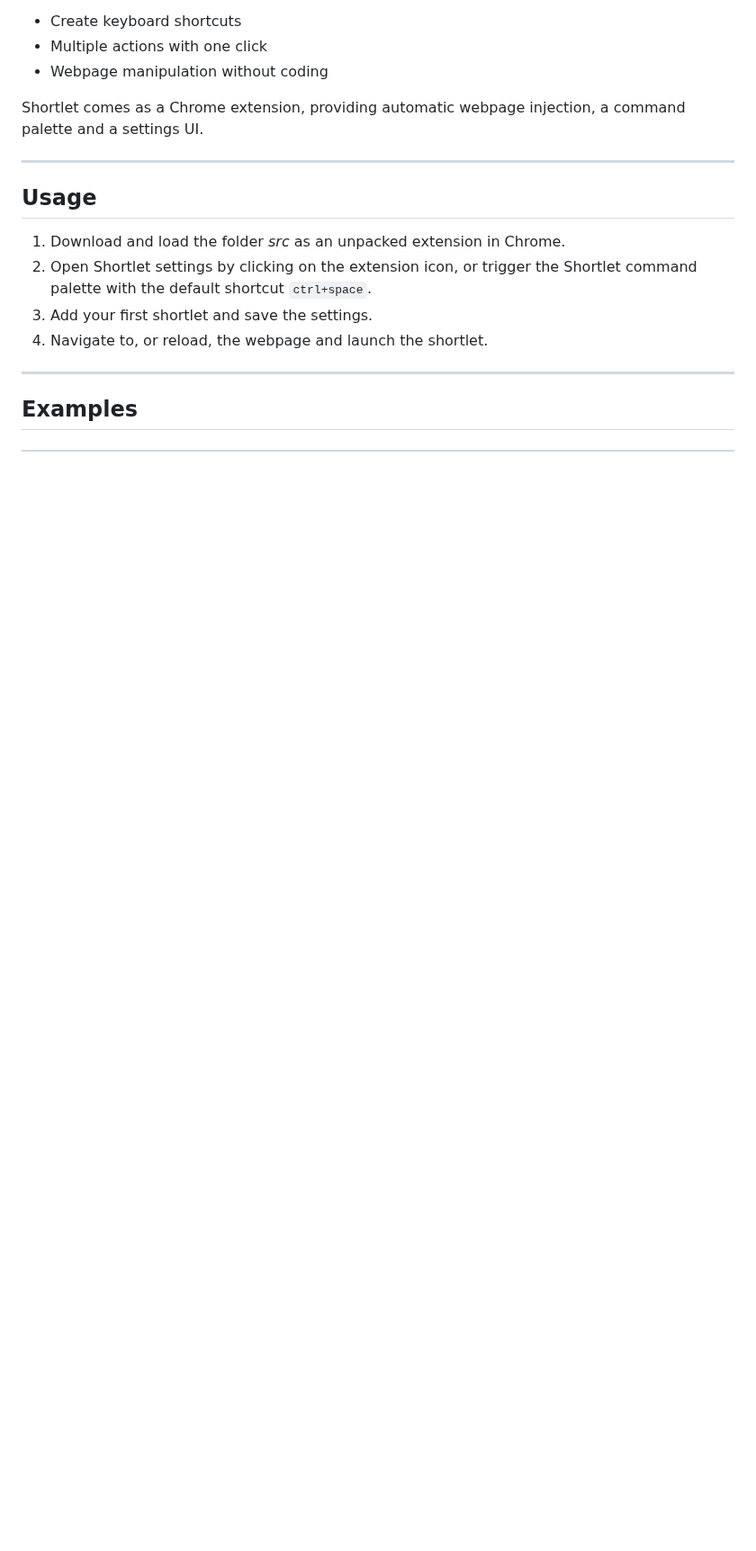
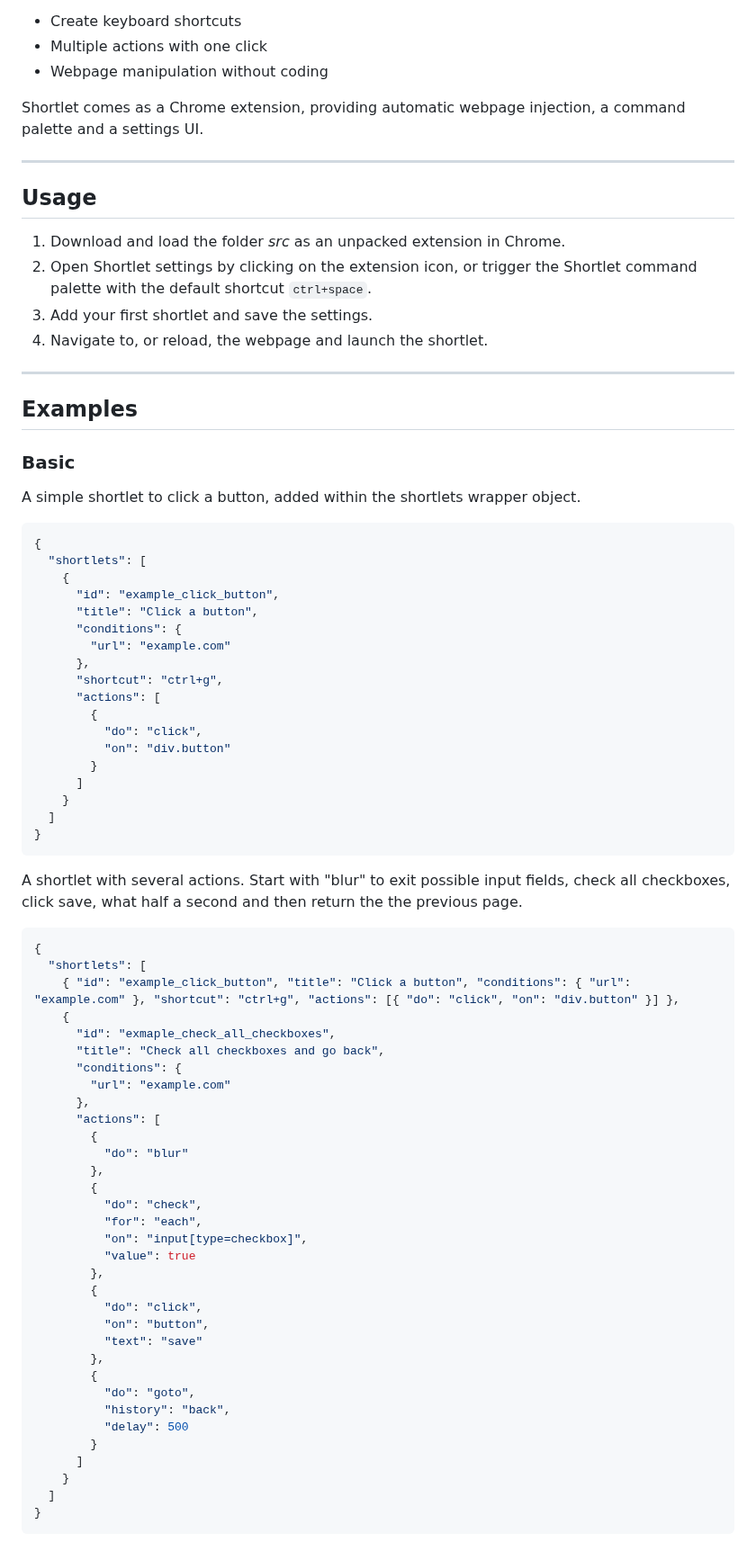
Before and after one commit to psu/shortlet, a Markdown page: README.md, the part around one of its changes. Shown at 90% size. Drawn GitHub-style; blank space fills up the shorter version.

Commit message:
add examples to readme

````diff
--- a/README.md
+++ b/README.md
@@ -22,3 +22,67 @@ Shortlet comes as a Chrome extension, providing automatic webpage injection, a c
 ---
 
 ## Examples
+
+### Basic
+
+A simple shortlet to click a button, added within the shortlets wrapper object.
+
+```json
+{
+  "shortlets": [
+    {
+      "id": "example_click_button",
+      "title": "Click a button",
+      "conditions": {
+        "url": "example.com"
+      },
+      "shortcut": "ctrl+g",
+      "actions": [
+        {
+          "do": "click",
+          "on": "div.button"
+        }
+      ]
+    }
+  ]
+}
+```
+
+A shortlet with several actions. Start with "blur" to exit possible input fields, check all checkboxes, click save, what half a second and then return the the previous page.
+
+```json
+{
+  "shortlets": [
+    { "id": "example_click_button", "title": "Click a button", "conditions": { "url": "example.com" }, "shortcut": "ctrl+g", "actions": [{ "do": "click", "on": "div.button" }] },
+    {
+      "id": "exmaple_check_all_checkboxes",
+      "title": "Check all checkboxes and go back",
+      "conditions": {
+        "url": "example.com"
+      },
+      "actions": [
+        {
+          "do": "blur"
+        },
+        {
+          "do": "check",
+          "for": "each",
+          "on": "input[type=checkbox]",
+          "value": true
+        },
+        {
+          "do": "click",
+          "on": "button",
+          "text": "save"
+        },
+        {
+          "do": "goto",
+          "history": "back",
+          "delay": 500
+        }
+      ]
+    }
+  ]
+}
+```
+
````
Also changed, not shown: other parts of README.md (+32 -0 lines).
